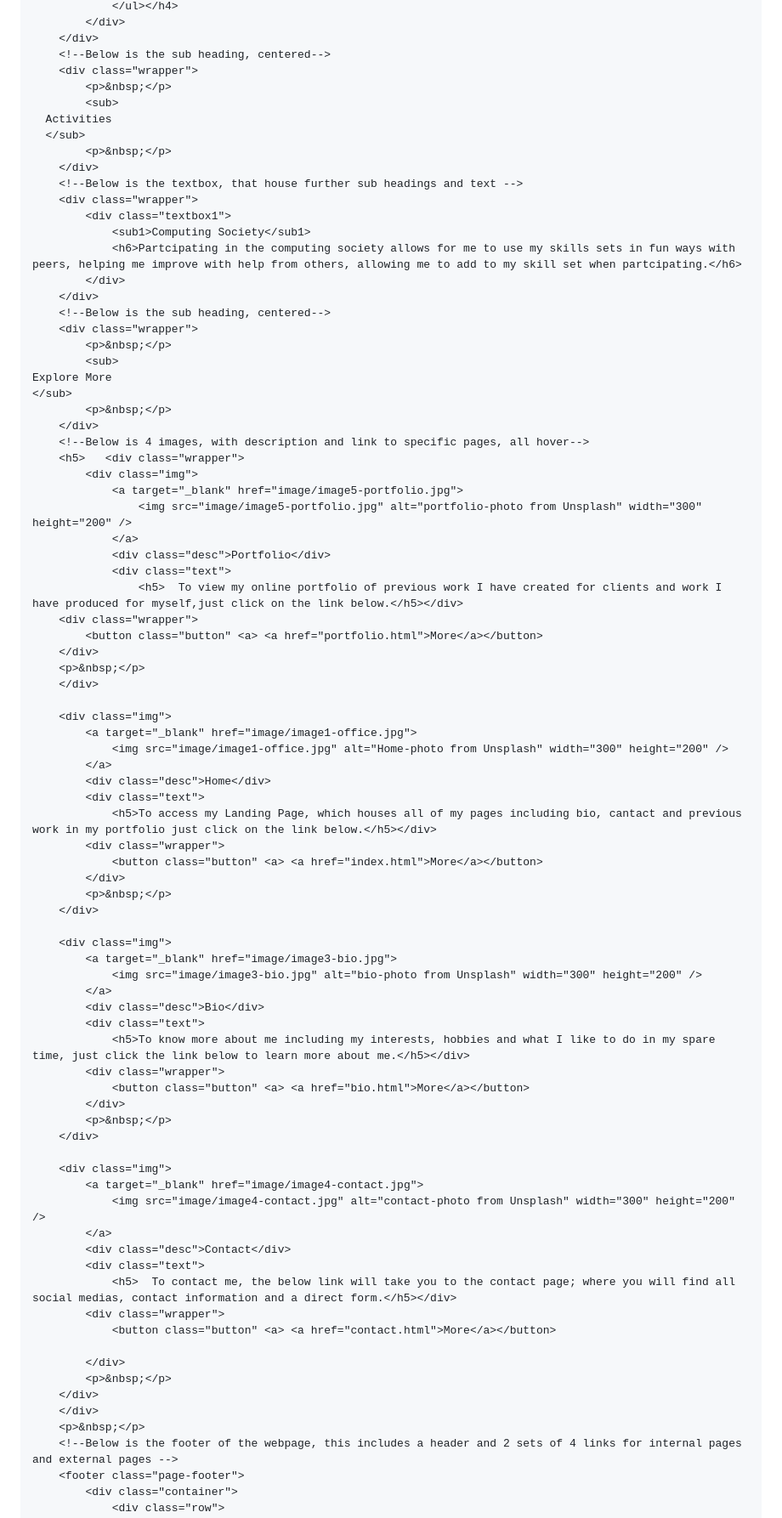
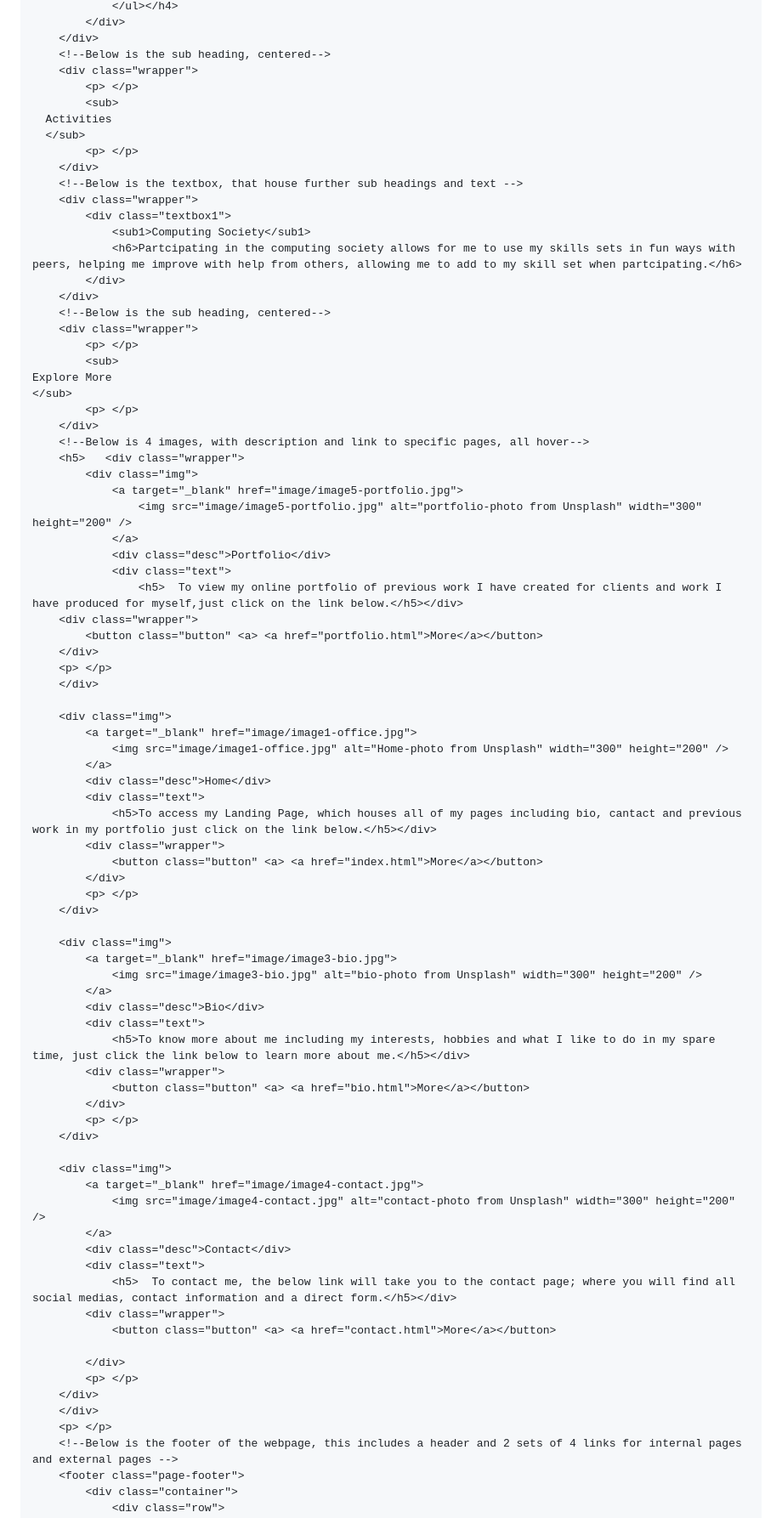
Before and after one commit to 16428878/csy1018-assign1, a Markdown page: README.md, the part around the change printed below. Shown: that part at 85% size. Drawn GitHub-style.

```diff
--- a/README.md
+++ b/README.md
@@ -773,11 +778,11 @@ Skills
     </div>
     <!--Below is the sub heading, centered-->
     <div class="wrapper">
-        <p>&nbsp;</p>
+        <p> </p>
         <sub>
   Activities
   </sub>
-        <p>&nbsp;</p>
+        <p> </p>
     </div>
     <!--Below is the textbox, that house further sub headings and text -->
     <div class="wrapper">
@@ -788,11 +793,11 @@ Skills
     </div>
     <!--Below is the sub heading, centered-->
     <div class="wrapper">
-        <p>&nbsp;</p>
+        <p> </p>
         <sub>
 Explore More
 </sub>
-        <p>&nbsp;</p>
+        <p> </p>
     </div>
     <!--Below is 4 images, with description and link to specific pages, all hover-->
     <h5>   <div class="wrapper">
@@ -806,7 +811,7 @@ Explore More
     <div class="wrapper">
         <button class="button" <a> <a href="portfolio.html">More</a></button>
     </div>
-    <p>&nbsp;</p>
+    <p> </p>
     </div>
 
     <div class="img">
@@ -819,7 +824,7 @@ Explore More
         <div class="wrapper">
             <button class="button" <a> <a href="index.html">More</a></button>
         </div>
-        <p>&nbsp;</p>
+        <p> </p>
     </div>
 
     <div class="img">
@@ -832,7 +837,7 @@ Explore More
         <div class="wrapper">
             <button class="button" <a> <a href="bio.html">More</a></button>
         </div>
-        <p>&nbsp;</p>
+        <p> </p>
     </div>
 
     <div class="img">
@@ -846,10 +851,10 @@ Explore More
             <button class="button" <a> <a href="contact.html">More</a></button>
 
         </div>
-        <p>&nbsp;</p>
-    </div>
-    </div>
-    <p>&nbsp;</p>
+        <p> </p>
+    </div>
+    </div>
+    <p> </p>
     <!--Below is the footer of the webpage, this includes a header and 2 sets of 4 links for internal pages and external pages -->
     <footer class="page-footer">
         <div class="container">
```
Also changed, not shown: other parts of README.md (+89 -91 lines), readme-media/wireframe-tablet-portfolio.png.
